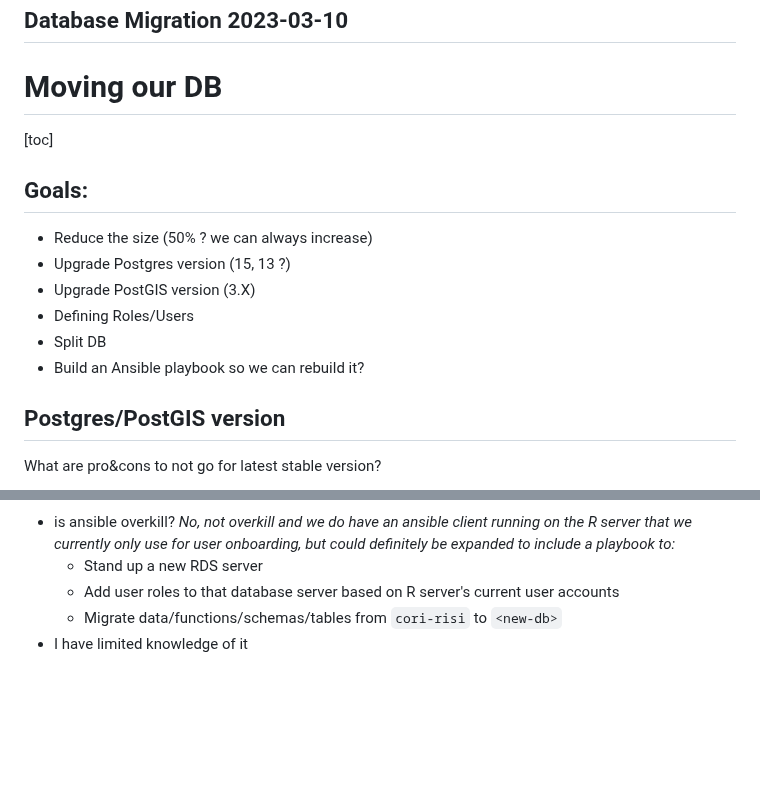
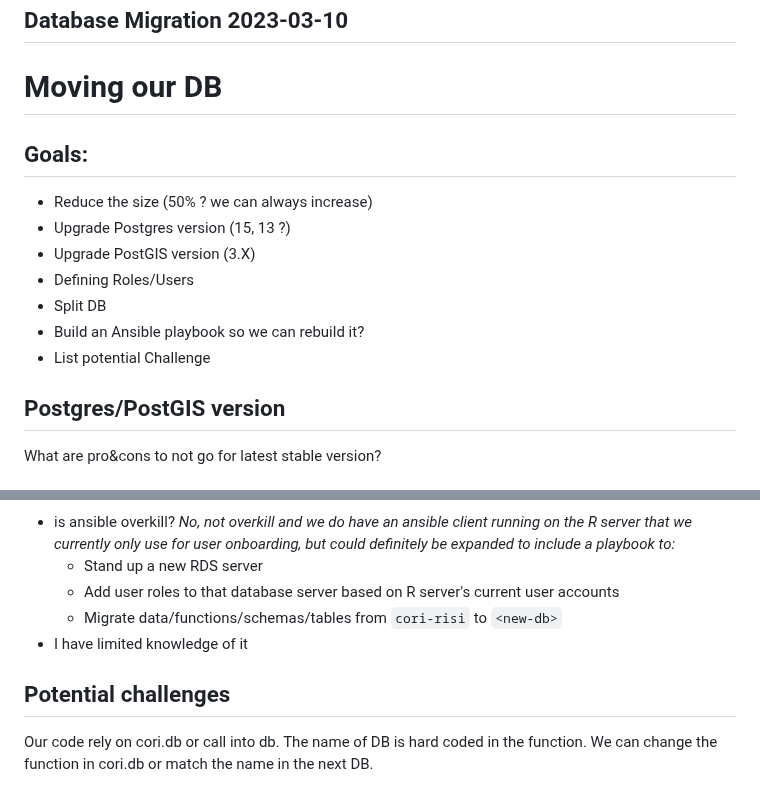
Before and after one commit to ruralinnovation/wiki, a Markdown page: PostgreSQL-RDS-Managment.md, 2 parts joined by grey strips. Drawn GitHub-style; blank space fills up the shorter version.

Commit message:
Updated PostgreSQL RDS Managment (markdown)

```diff
--- a/PostgreSQL-RDS-Managment.md
+++ b/PostgreSQL-RDS-Managment.md
@@ -7,8 +7,6 @@
 ## Database Migration 2023-03-10
 #  Moving our DB
 
-[toc]
-
 ## Goals:
 
 - Reduce the size (50% ? we can always increase)
@@ -17,6 +15,7 @@
 - Defining Roles/Users
 - Split DB
 - Build an Ansible playbook so we can rebuild it?
+- List potential Challenge
 
 ## Postgres/PostGIS version
 
@@ -96,3 +95,7 @@ Con:
     - Add user roles to that database server based on R server's current user accounts
     - Migrate data/functions/schemas/tables from `cori-risi` to `<new-db>`
 - I have limited knowledge of it
+
+## Potential challenges
+
+Our code rely on cori.db or call into db. The name of DB is hard coded in the function. We can change the function in cori.db or match the name in the next DB.
```
